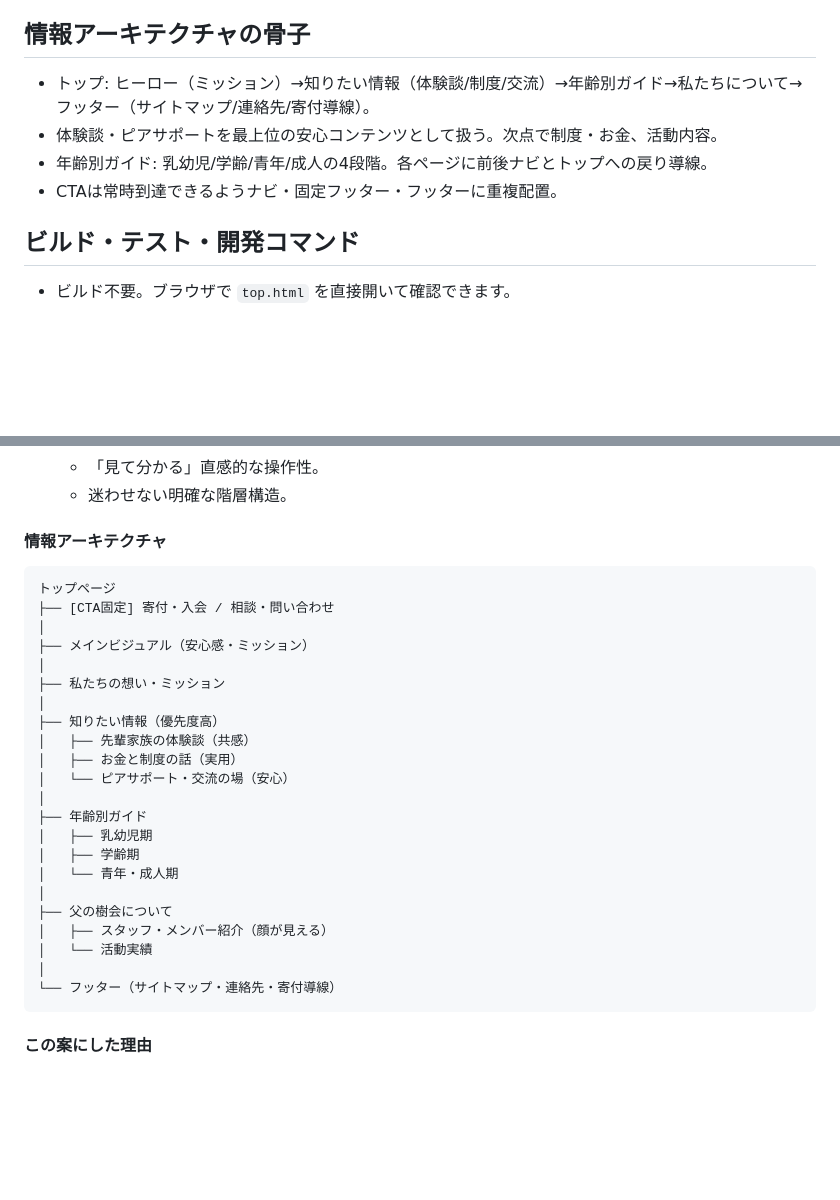
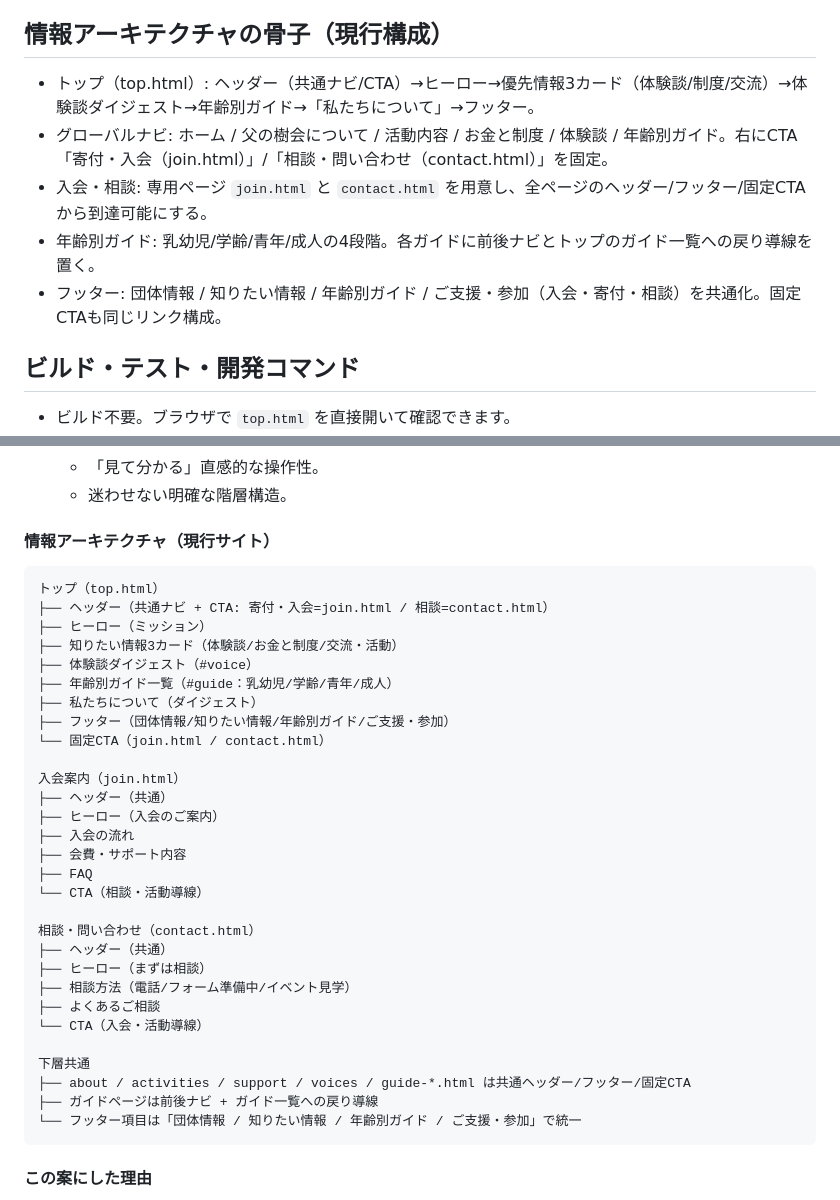
Before and after one commit to airiuchi-hash/ccnk-web, a Markdown page: AGENTS.md, 2 parts joined by grey strips. GitHub-like rendering; blank space fills up the shorter version.

Commit message:
docs: update IA section after new join/contact pages

````diff
--- a/AGENTS.md
+++ b/AGENTS.md
@@ -15,11 +15,12 @@
 - CTA配置: PCヘッダーとスマホ固定CTAに「寄付・入会」「相談・問い合わせ」。全ページで迷わせない。
 - アクセシビリティ: JIS X 8341-3 を意識し、文字サイズ・コントラスト・フォーカス可視性を担保。2024年4月義務化の合理的配慮に留意。
 
-## 情報アーキテクチャの骨子
-- トップ: ヒーロー（ミッション）→知りたい情報（体験談/制度/交流）→年齢別ガイド→私たちについて→フッター（サイトマップ/連絡先/寄付導線）。
-- 体験談・ピアサポートを最上位の安心コンテンツとして扱う。次点で制度・お金、活動内容。
-- 年齢別ガイド: 乳幼児/学齢/青年/成人の4段階。各ページに前後ナビとトップへの戻り導線。
-- CTAは常時到達できるようナビ・固定フッター・フッターに重複配置。
+## 情報アーキテクチャの骨子（現行構成）
+- トップ（top.html）: ヘッダー（共通ナビ/CTA）→ヒーロー→優先情報3カード（体験談/制度/交流）→体験談ダイジェスト→年齢別ガイド→「私たちについて」→フッター。
+- グローバルナビ: ホーム / 父の樹会について / 活動内容 / お金と制度 / 体験談 / 年齢別ガイド。右にCTA「寄付・入会（join.html）」/「相談・問い合わせ（contact.html）」を固定。
+- 入会・相談: 専用ページ `join.html` と `contact.html` を用意し、全ページのヘッダー/フッター/固定CTAから到達可能にする。
+- 年齢別ガイド: 乳幼児/学齢/青年/成人の4段階。各ガイドに前後ナビとトップのガイド一覧への戻り導線を置く。
+- フッター: 団体情報 / 知りたい情報 / 年齢別ガイド / ご支援・参加（入会・寄付・相談）を共通化。固定CTAも同じリンク構成。
 
 ## ビルド・テスト・開発コマンド
 - ビルド不要。ブラウザで `top.html` を直接開いて確認できます。
@@ -141,31 +140,38 @@
   - 「見て分かる」直感的な操作性。
   - 迷わせない明確な階層構造。
 
-#### 情報アーキテクチャ
+#### 情報アーキテクチャ（現行サイト）
 
 ```
-トップページ
-├── [CTA固定] 寄付・入会 / 相談・問い合わせ
-│
-├── メインビジュアル（安心感・ミッション）
-│
-├── 私たちの想い・ミッション
-│
-├── 知りたい情報（優先度高）
-│   ├── 先輩家族の体験談（共感）
-│   ├── お金と制度の話（実用）
-│   └── ピアサポート・交流の場（安心）
-│
-├── 年齢別ガイド
-│   ├── 乳幼児期
-│   ├── 学齢期
-│   └── 青年・成人期
-│
-├── 父の樹会について
-│   ├── スタッフ・メンバー紹介（顔が見える）
-│   └── 活動実績
-│
-└── フッター（サイトマップ・連絡先・寄付導線）
+トップ（top.html）
+├── ヘッダー（共通ナビ + CTA: 寄付・入会=join.html / 相談=contact.html）
+├── ヒーロー（ミッション）
+├── 知りたい情報3カード（体験談/お金と制度/交流・活動）
+├── 体験談ダイジェスト（#voice）
+├── 年齢別ガイド一覧（#guide：乳幼児/学齢/青年/成人）
+├── 私たちについて（ダイジェスト）
+├── フッター（団体情報/知りたい情報/年齢別ガイド/ご支援・参加）
+└── 固定CTA（join.html / contact.html）
+
+入会案内（join.html）
+├── ヘッダー（共通）
+├── ヒーロー（入会のご案内）
+├── 入会の流れ
+├── 会費・サポート内容
+├── FAQ
+└── CTA（相談・活動導線）
+
+相談・問い合わせ（contact.html）
+├── ヘッダー（共通）
+├── ヒーロー（まずは相談）
+├── 相談方法（電話/フォーム準備中/イベント見学）
+├── よくあるご相談
+└── CTA（入会・活動導線）
+
+下層共通
+├── about / activities / support / voices / guide-*.html は共通ヘッダー/フッター/固定CTA
+├── ガイドページは前後ナビ + ガイド一覧への戻り導線
+└── フッター項目は「団体情報 / 知りたい情報 / 年齢別ガイド / ご支援・参加」で統一
 ```
 
 #### この案にした理由
````
Also changed, not shown: other parts of AGENTS.md (+0 -2 lines).
